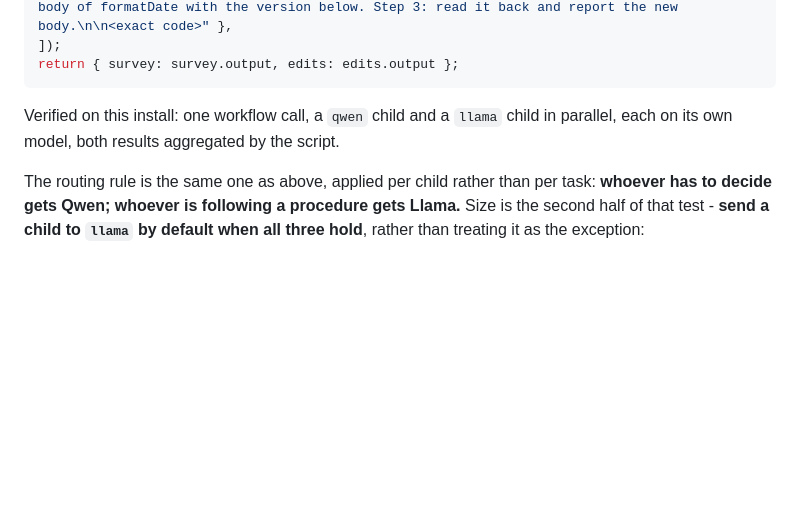
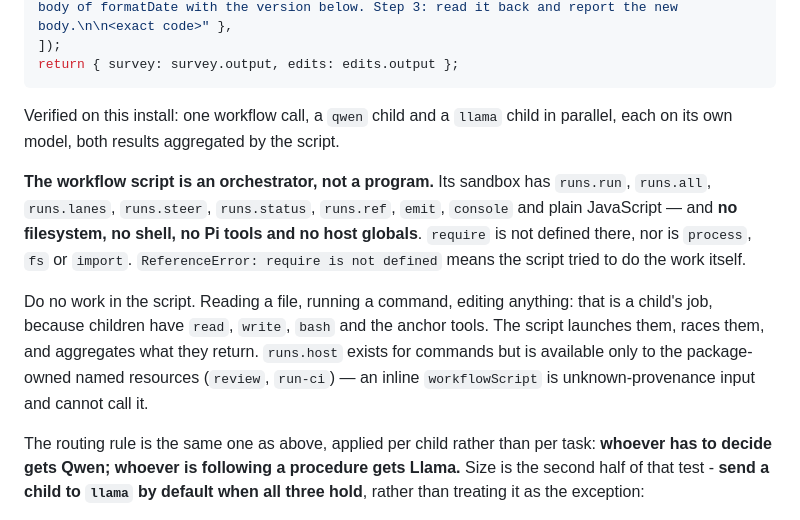
Before and after one commit to rob-c/elm-pi, a Markdown page: templates/AGENTS.md, the part around the change. Drawn GitHub-style; blank space fills up the shorter version.

```diff
--- a/templates/AGENTS.md
+++ b/templates/AGENTS.md
@@ -245,6 +245,20 @@ return { survey: survey.output, edits: edits.output };
 Verified on this install: one workflow call, a `qwen` child and a `llama` child
 in parallel, each on its own model, both results aggregated by the script.
 
+**The workflow script is an orchestrator, not a program.** Its sandbox has
+`runs.run`, `runs.all`, `runs.lanes`, `runs.steer`, `runs.status`, `runs.ref`,
+`emit`, `console` and plain JavaScript — and **no filesystem, no shell, no Pi
+tools and no host globals**. `require` is not defined there, nor is `process`,
+`fs` or `import`. `ReferenceError: require is not defined` means the script
+tried to do the work itself.
+
+Do no work in the script. Reading a file, running a command, editing anything:
+that is a child's job, because children have `read`, `write`, `bash` and the
+anchor tools. The script launches them, races them, and aggregates what they
+return. `runs.host` exists for commands but is available only to the
+package-owned named resources (`review`, `run-ci`) — an inline `workflowScript`
+is unknown-provenance input and cannot call it.
+
 The routing rule is the same one as above, applied per child rather than per
 task: **whoever has to decide gets Qwen; whoever is following a procedure gets
 Llama.** Size is the second half of that test - **send a child to `llama` by
```
Also changed, not shown: templates/prompts/ulw.md (+14 -0 lines).
